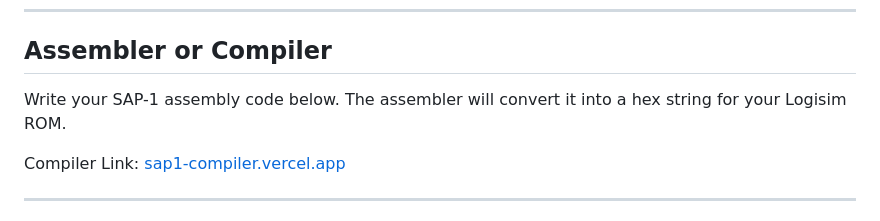
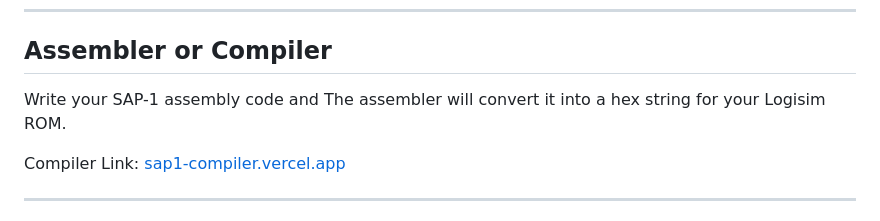
Before and after one commit to aukhalid/SAP-1-CPU-Logisim, a Markdown page: README.md, the part around the change. Rendered like a GitHub page.

```diff
--- a/README.md
+++ b/README.md
@@ -189,7 +189,7 @@ For SUB: **`1D 2E 40 5F F0 00 00 00 00 00 00 00 00 33 19 00`**
 <a id="compiler"></a>
 ## Assembler or Compiler
 
-Write your SAP-1 assembly code below. The assembler will convert it into a hex string for your Logisim ROM.
+Write your SAP-1 assembly code and The assembler will convert it into a hex string for your Logisim ROM.
 
 Compiler Link: [sap1-compiler.vercel.app](https://sap1-compiler.vercel.app)
 
```
